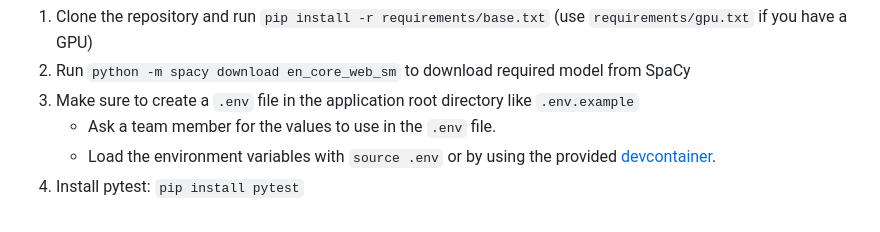
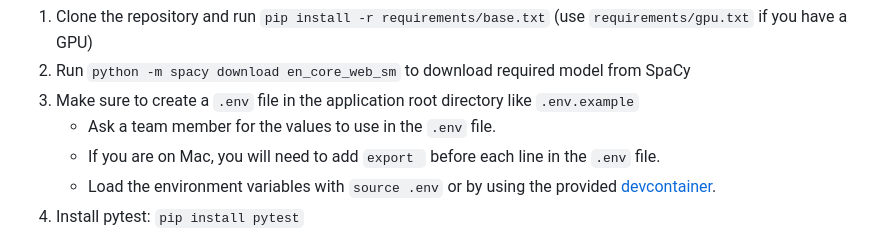
Before and after one commit to learlab/itell-api, a Markdown page: README.md, the part around the change. Rendered like a GitHub page.

Commit message:
mac instructions for .env file

```diff
--- a/README.md
+++ b/README.md
@@ -31,6 +31,7 @@ Please set ENV=development, ENV=gpu-development, or ENV=production in your .env
 2. Run `python -m spacy download en_core_web_sm` to download required model from SpaCy
 3. Make sure to create a `.env` file in the application root directory like `.env.example`
    - Ask a team member for the values to use in the `.env` file.
+   - If you are on Mac, you will need to add `export ` before each line in the `.env` file.
    - Load the environment variables with `source .env` or by using the provided [devcontainer](#using-dev-containers).
 4. Install pytest: `pip install pytest`
 5. Run `pytest` from the root directory to run the test suite.
```
